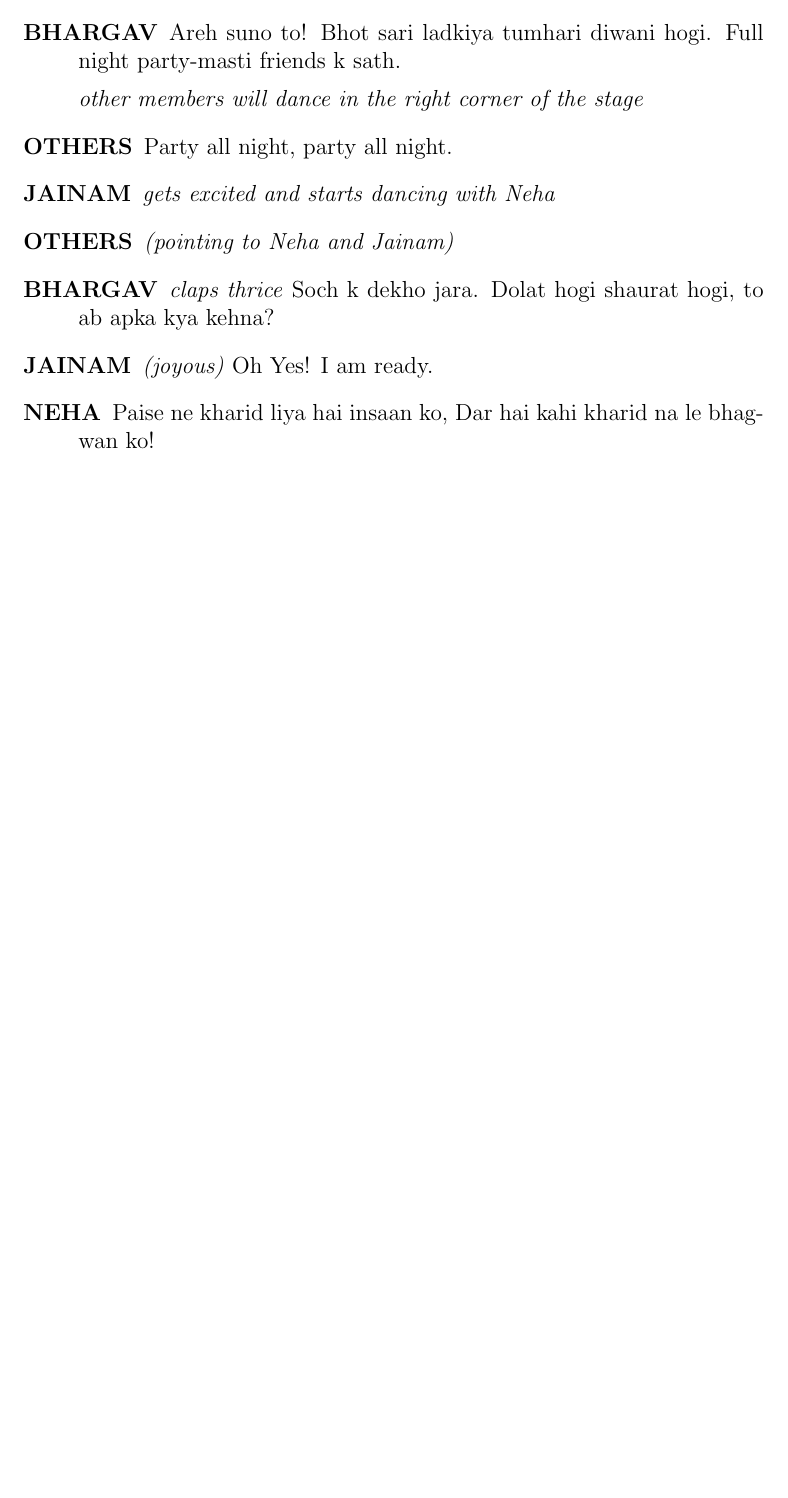
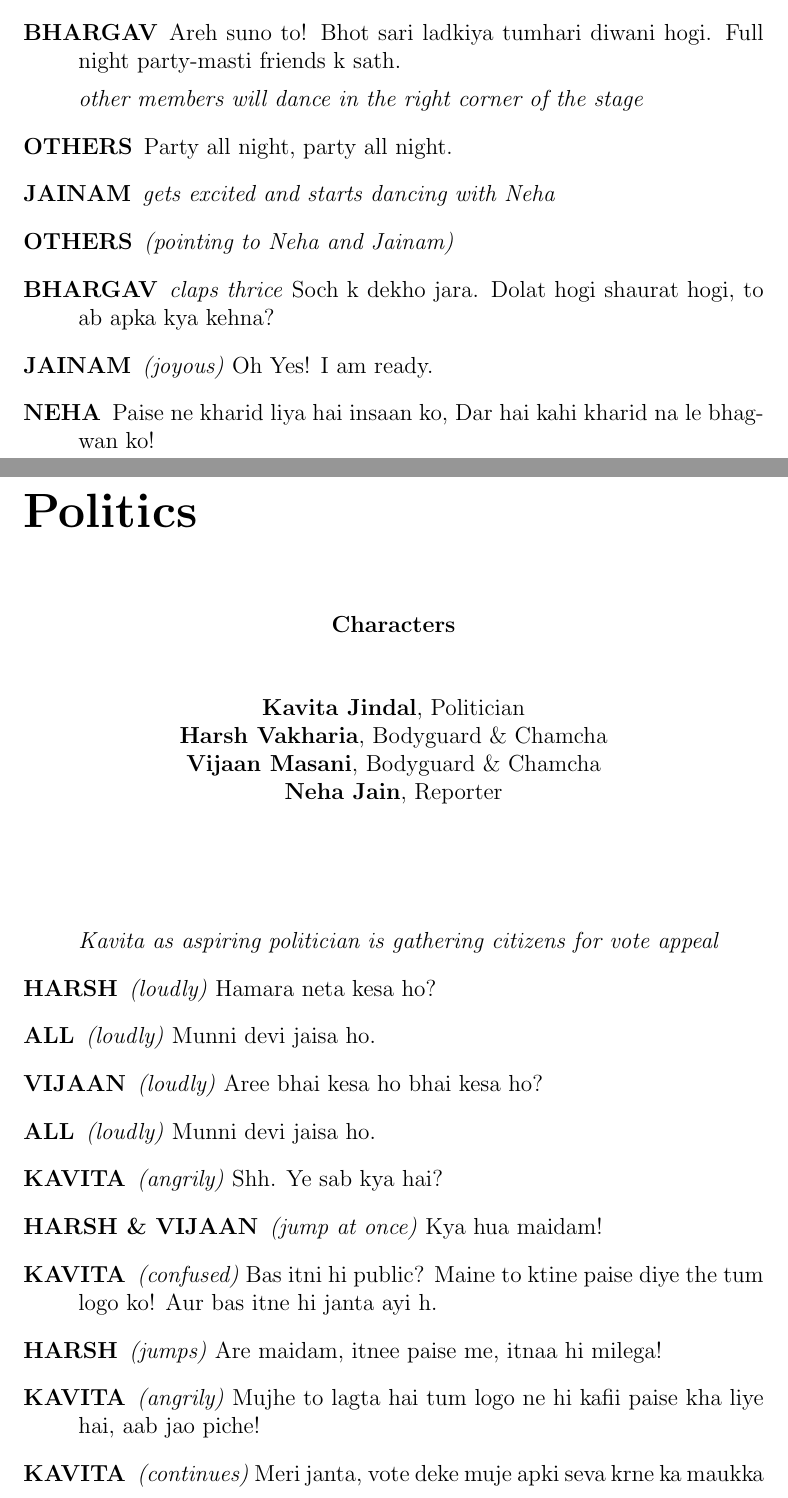
Before and after one commit to harshjv/stage-play, a LaTeX book (tex/script.tex): part of page 9 of 9 before the commit and two parts of pages 9 and 10 of 12 after it, the two joined at a grey line, cut so that both start at the same text, the shorter picture padded with empty space. Compiled offline with pdfLaTeX.

Commit message:
Add new scene

```diff
--- a/tex/script.tex
+++ b/tex/script.tex
@@ -217,3 +217,50 @@ The whole thing is that k bhaiya, sabse baada rupaiya!
 
 \end{description}
 
+\vskip 1cm
+
+
+%%%%%%%%%%%%%%%%
+\chapter*{Politics}
+%%%%%%%%%%%%%%%%
+\addcontentsline{toc}{chapter}{Politics}
+
+\begin{center}
+
+\textbf{Characters}
+
+\vskip 1cm
+
+\textbf{Kavita Jindal}, Politician \\
+\textbf{Harsh Vakharia}, Bodyguard \& Chamcha \\
+\textbf{Vijaan Masani}, Bodyguard \& Chamcha \\
+\textbf{Neha Jain}, Reporter \\
+\vskip 1cm
+\end{center}
+
+\begin{description}[itemsep=1ex,leftmargin=1cm]
+\setlength{\parskip}{5pt}
+
+\item[] \hfill \\
+
+\textit{Kavita as aspiring politician is gathering citizens for vote appeal}
+
+\item[HARSH] \textit{(loudly)} Hamara neta kesa ho?
+
+\item[ALL] \textit{(loudly)} Munni devi jaisa ho.
+
+\item[VIJAAN] \textit{(loudly)} Aree bhai kesa ho bhai kesa ho?
+
+\item[ALL] \textit{(loudly)} Munni devi jaisa ho.
+
+\item[KAVITA] \textit{(angrily)} Shh. Ye sab kya hai?
+
+\item[HARSH \& VIJAAN] \textit{(jump at once)} Kya hua maidam!
+
+\item[KAVITA] \textit{(confused)} Bas itni hi public? Maine to ktine paise diye the tum logo ko! Aur bas itne hi janta ayi h.
+
+\item[HARSH] \textit{(jumps)} Are maidam, itnee paise me, itnaa hi milega!
+
+\item[KAVITA] \textit{(angrily)} Mujhe to lagta hai tum logo ne hi kafii paise kha liye hai, aab jao piche!
+
+\item[KAVITA] \textit{(continues)} Meri janta, vote deke muje apki seva krne ka maukka do, kuch krna chahti hu ap logo k liye!  Muje neta bana k bas fir dekho chamatkar.
```
Also changed, not shown: tex/script.tex (77 more changed lines).
